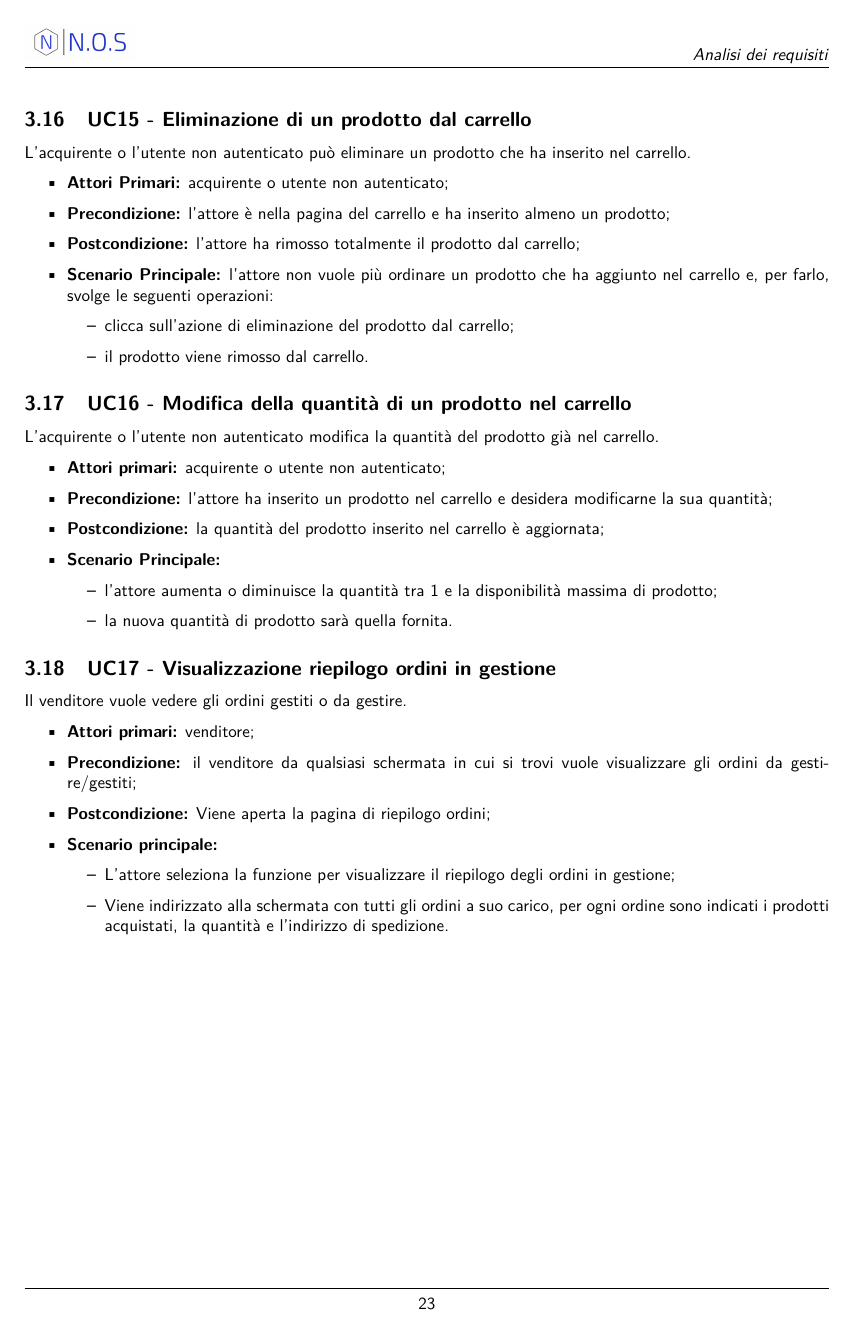
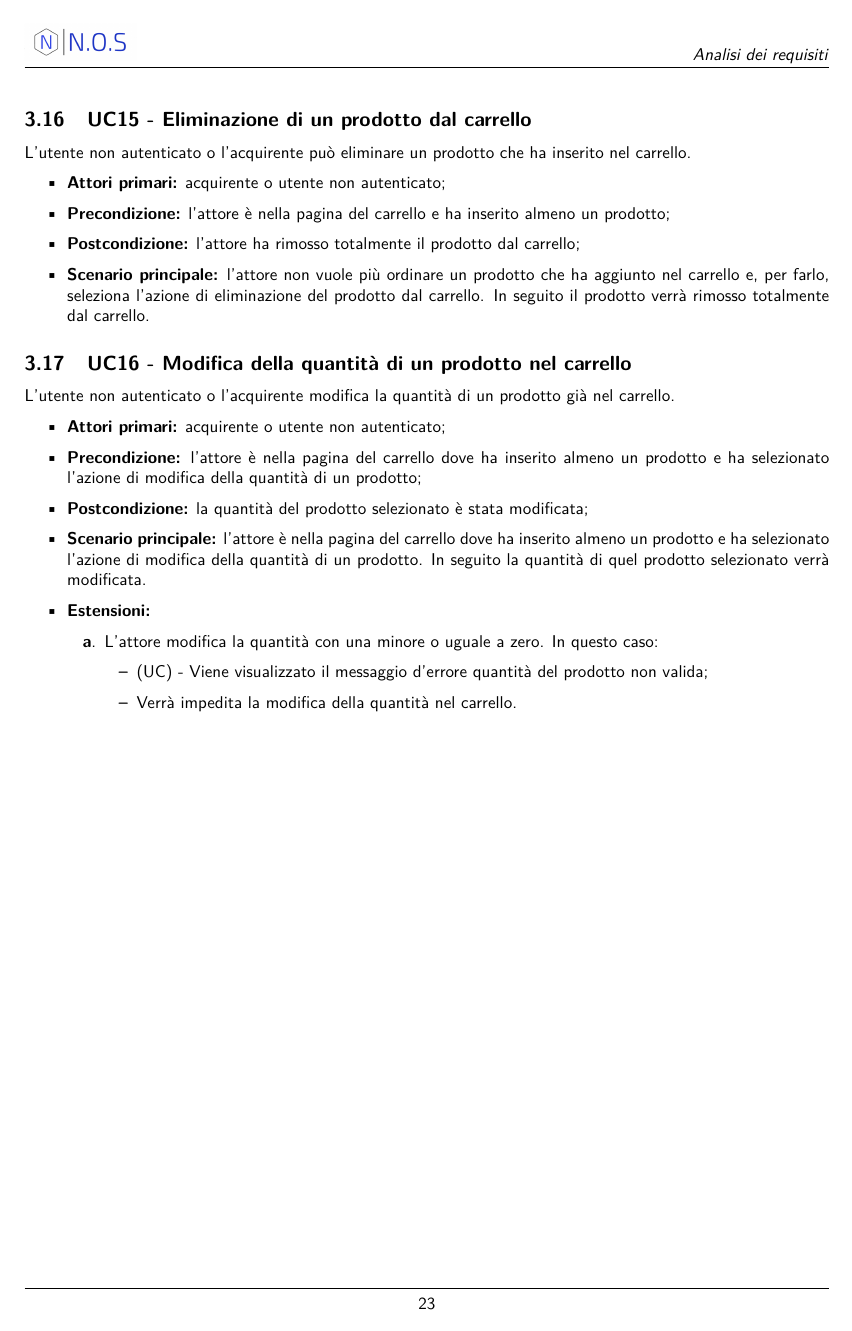
Before and after one commit to NotOnlyStudents/Documentazione, a LaTeX document (DocumentiPubblici/AnalisiDeiRequisiti/AnalisiDeiRequisiti_v1.14.tex, which reads DocumentiPubblici/AnalisiDeiRequisiti/Sezioni/CasiUso/Acquirente/Carrello.tex): page 24 of 73. Compiled offline with pdfLaTeX.

Commit message:
Sistemato il carrello

```diff
--- a/DocumentiPubblici/AnalisiDeiRequisiti/Sezioni/CasiUso/Acquirente/Carrello.tex
+++ b/DocumentiPubblici/AnalisiDeiRequisiti/Sezioni/CasiUso/Acquirente/Carrello.tex
@@ -30,66 +31,30 @@ L'utente vuole visualizzare il proprio carrello.
 
 \UC{Eliminazione di un prodotto dal carrello}
-L'acquirente o l'utente non autenticato può eliminare un prodotto che ha inserito nel carrello.
+L'utente non autenticato o l'acquirente può eliminare un prodotto che ha inserito nel carrello.
 \begin{itemize}
-    \item \textbf{Attori Primari:} acquirente o utente non autenticato;
+    \item \textbf{Attori primari:} acquirente o utente non autenticato;
     \item \textbf{Precondizione:} l'attore è nella pagina del carrello e ha inserito almeno un prodotto;
     \item \textbf{Postcondizione:} l'attore ha rimosso totalmente il prodotto dal carrello;
-    \item \textbf{Scenario Principale:} l'attore non vuole più ordinare un prodotto che ha aggiunto nel carrello e, per farlo, svolge le seguenti operazioni:
-    \begin{itemize}
-        \item clicca sull'azione di eliminazione del prodotto dal carrello;
-        \item il prodotto viene rimosso dal carrello.
-    \end{itemize}
+    \item \textbf{Scenario principale:} l'attore non vuole più ordinare un prodotto che ha aggiunto nel carrello e, per farlo, seleziona l'azione di eliminazione del prodotto dal carrello. In seguito il prodotto verrà rimosso totalmente dal carrello.
 \end{itemize}
 
-%%%%%%%%%%%%%%%%%%%%%%%%%%%%%%%%%%%%%%%%%%%%%%%%%%%%%%%%%%%%%%%%%%%%%%%%%%%%%%%%%%%%%%%%%%%%%%%%%%%%%%%%%%%%%%%%%%%%%%%%%%%%%%%%%%%%%%%%%%%%%%%%%%%%%%%%%%%%%%%%%%%%%%%%%%%%%%
-
-% \UC{Aggiunta del prodotto al carrello}
-% \begin{figure}[H]
-%     \centering
-%     \includegraphics[width=\textwidth]{Immagini/DiagrammiUC/UC11AggiuntaProdottoAlCarrello.png}
-%     \caption{Diagramma di \actualUC: Aggiunta del prodotto al carrello}
-%     \label{fig:Checkout}
-% \end{figure}
-
-% L'utente non autenticato o l'acquirente può aggiungere al carrello i prodotti.
-% \begin{itemize}
-%     \item \textbf{Attori Primari:} Acquirente; Utente non autenticato
-%     \item \textbf{Precondizione:} L'attore richiede di aggiungere una certa quantità del prodotto al carrello.
-%     \item \textbf{Postcondizione:} L'attore ha aggiunto la quantità desiderata di prodotto al carrello.
-%     \item \textbf{Scenario Principale:}
-%     \begin{itemize}
-%         \item (UC12) - Specifica la quantità di prodotto che desidera.
-%         \item L'attore aggiunge il prodotto al carrello.
-%         \item Il suo carrello personale viene aggiornato con il nuovo prodotto nella quantità indicata.
-%     \end{itemize}
-% \end{itemize}
-
-%%%%%%%%%%%%%%%%%%%%%%%%%%%%%%%%%%%%%%%%%%%%%%%%%%%%%%%%%%%%%%%%%%%%%%%%%%%%%%%%%%%%%%%%%%%%%%%%%%%%%%%%%%%%%%%%%%%%%%%%%%%%%%%%%%%%%%%%%%%%%%%%%%%%%%%%%%%%%%%%%%%%%%%%%%%%%%
+%%%%%%%%%%%%%%%%%%%%%%%%%%%%%%%%%%%%%%%%%%%%%%%%%%%%%%%%%%%%%%%%%%%%%%%%%%%%%%%%%%%%%%%%%%%%%%%%%%%%%%%%%%%%%%%%%%%%%%%%%%%%%%%%%%%%%%%%%%%%%%%%%%%%%%
 
 \UC{Modifica della quantità di un prodotto nel carrello}
-L'acquirente o l'utente non autenticato modifica la quantità del prodotto già nel carrello.
+L'utente non autenticato o l'acquirente modifica la quantità di un prodotto già nel carrello.
 \begin{itemize}
     \item \textbf{Attori primari:} acquirente o utente non autenticato;
-    \item \textbf{Precondizione:} l'attore ha inserito un prodotto nel carrello e desidera modificarne la sua quantità;
-    \item \textbf{Postcondizione:} la quantità del prodotto inserito nel carrello è aggiornata;
-    \item \textbf{Scenario Principale:}
+    \item \textbf{Precondizione:} l'attore è nella pagina del carrello dove ha inserito almeno un prodotto e ha selezionato l'azione di modifica della quantità di un prodotto;
+    \item \textbf{Postcondizione:} la quantità del prodotto selezionato è stata modificata;
+    \item \textbf{Scenario principale:} l'attore è nella pagina del carrello dove ha inserito almeno un prodotto e ha selezionato l'azione di modifica della quantità di un prodotto. In seguito la quantità di quel prodotto selezionato verrà modificata.
+    \item \textbf{Estensioni:}
+    \begin{enumerate}[label=\lett]
+        \item L'attore modifica la quantità con una minore o uguale a zero. In questo caso:
         \begin{itemize}
-            \item l'attore aumenta o diminuisce la quantità tra 1 e la disponibilità massima di prodotto;
-            \item la nuova quantità di prodotto sarà quella fornita.
+            \item (UC) - Viene visualizzato il messaggio d'errore quantità del prodotto non valida;
+            \item Verrà impedita la modifica della quantità nel carrello.
         \end{itemize}
+    \end{enumerate}
 \end{itemize}
 
-%%%%%%%%%%%%%%%%%%%%%%%%%%%%%%%%%%%%%%%%%%%%%%%%%%%%%%%%%%%%%%%%%%%%%%%%%%%%%%%%%%%%%%%%%%%%%%%%%%%%%%%%%%%%%%%%%%%%%%%%%%%%%%%%%%%%%%%%%%%%%%%%%%%%%%%%%%%%%%%%%%%%%%%%%%%%%%
-
-\UC{Visualizzazione riepilogo ordini in gestione}
-Il venditore vuole vedere gli ordini gestiti o da gestire.
-\begin{itemize}
-    \item \textbf{Attori primari:} venditore;
-    \item \textbf{Precondizione:} il venditore da qualsiasi schermata in cui si trovi vuole visualizzare gli ordini da gestire/gestiti;
-    \item \textbf{Postcondizione:} Viene aperta la pagina di riepilogo ordini;
-    \item \textbf{Scenario principale:}
-    \begin{itemize}
-        \item L'attore seleziona la funzione per visualizzare il riepilogo degli ordini in gestione;
-        \item Viene indirizzato alla schermata con tutti gli ordini a suo carico, per ogni ordine sono indicati i prodotti acquistati, la quantità e l'indirizzo di spedizione.
-    \end{itemize}
-\end{itemize}
+%%%%%%%%%%%%%%%%%%%%%%%%%%%%%%%%%%%%%%%%%%%%%%%%%%%%%%%%%%%%%%%%%%%%%%%%%%%%%%%%%%%%%%%%%%%%%%%%%%%%%%%%%%%%%%%%%%%%%%%%%%%%%%%%%%%%%%%%%%%%%%%%%%%%%%
```
Also changed, not shown: DocumentiPubblici/AnalisiDeiRequisiti/Sezioni/CasiUso/Venditore/GestioneOrdini.tex (added, +12 -0 lines), DocumentiPubblici/AnalisiDeiRequisiti/Sezioni/CasiUso/Acquirente/Carrello.tex (25 more changed lines).
